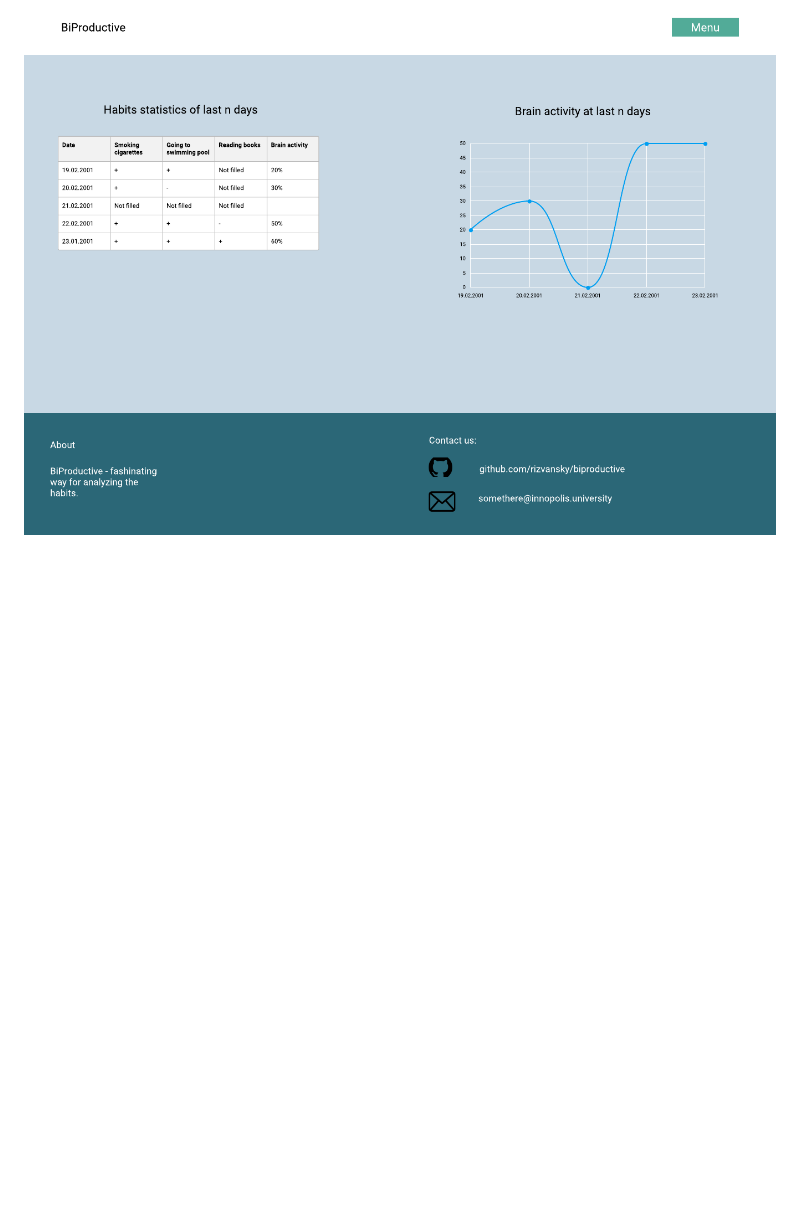
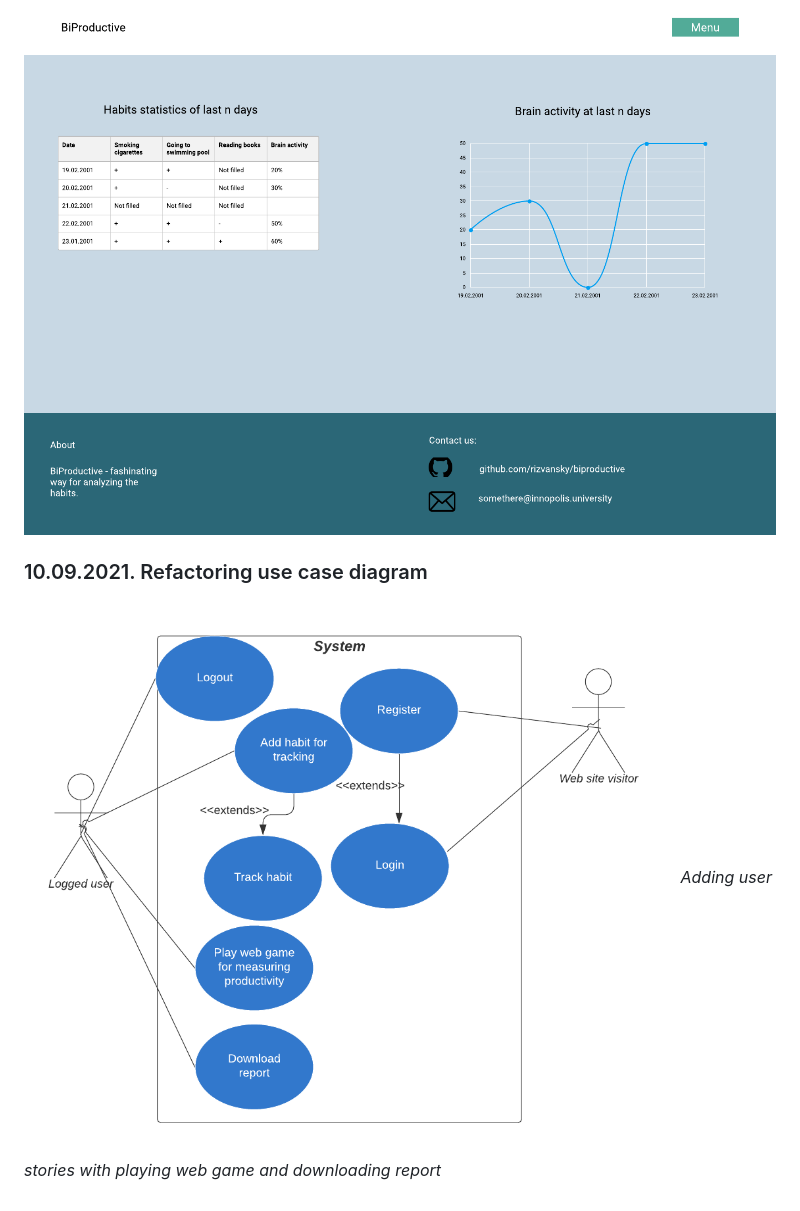
Before and after one commit to rizvansky/biproductive, a Markdown page: docs/DESIGN_DEVELOPMENT.MD, the part around the change printed below. Drawn GitHub-style; blank space fills up the shorter version.

```diff
--- a/docs/DESIGN_DEVELOPMENT.MD
+++ b/docs/DESIGN_DEVELOPMENT.MD
@@ -35,3 +35,8 @@ Compared to the low-fidelity prototype, the structure has changed a little and o
 main statistics of the user for the last few days
 
 ![](../docs/home_page_figma.png)
+
+### 10.09.2021. Refactoring use case diagram
+
+![](../docs/use-case-diagram-updated.png)
+*Adding user stories with playing web game and downloading report*
```
Also changed, not shown: other parts of docs/DESIGN_DEVELOPMENT.MD (+1 -1 lines), docs/use-case-diagram.jpg (added).
